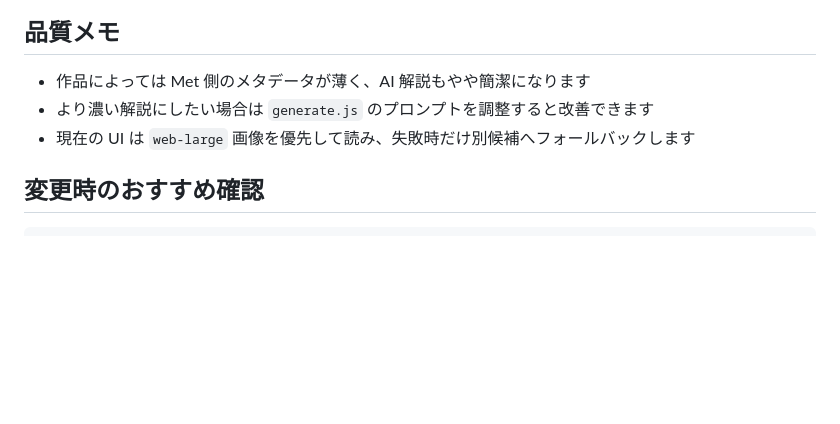
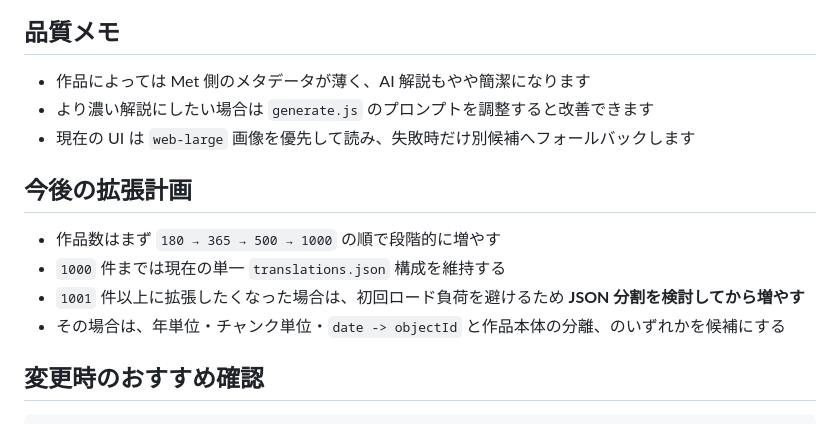
Before and after one commit to Yoshiki1011/art-of-the-day, a Markdown page: README.md, the part around the change. Rendered like a GitHub page; blank space fills up the shorter version.

Commit message:
Add scaling plan for artwork count

````diff
--- a/README.md
+++ b/README.md
@@ -124,6 +124,13 @@ npm run preview
 - より濃い解説にしたい場合は `generate.js` のプロンプトを調整すると改善できます
 - 現在の UI は `web-large` 画像を優先して読み、失敗時だけ別候補へフォールバックします
 
+## 今後の拡張計画
+
+- 作品数はまず `180 → 365 → 500 → 1000` の順で段階的に増やす
+- `1000` 件までは現在の単一 `translations.json` 構成を維持する
+- `1001` 件以上に拡張したくなった場合は、初回ロード負荷を避けるため **JSON 分割を検討してから増やす**
+- その場合は、年単位・チャンク単位・`date -> objectId` と作品本体の分離、のいずれかを候補にする
+
 ## 変更時のおすすめ確認
 
 ```bash
````
